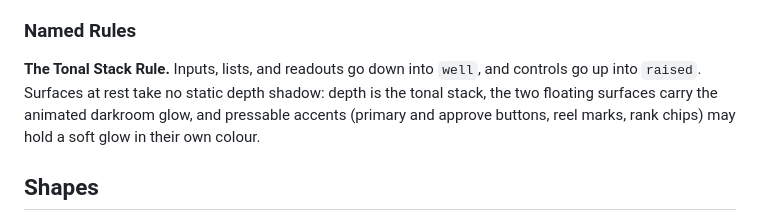
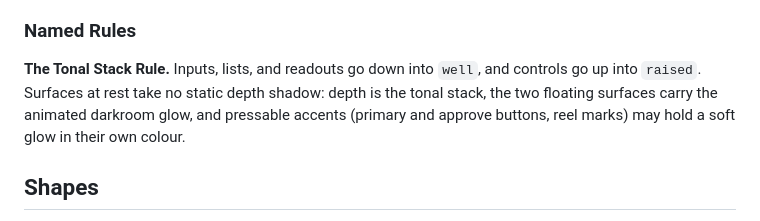
Before and after one commit to ihmorol/shera-clip, a Markdown page: DESIGN.md, the part around the change. Rendered like a GitHub page.

Commit message:
Drop rank chips from the pressable-glow enumeration

```diff
--- a/DESIGN.md
+++ b/DESIGN.md
@@ -272,7 +272,7 @@ The system is flat and uses tonal layering. Depth comes from four tones: `well`
 - **Darkroom glow** (`--glow-a` / `--glow-b`, 2026-10-01 owner direction): the two floating surfaces — the sticky review bench panel and the file-chooser dialog (backdrop `rgba(3,10,11,.72)`) — carry a soft shadow that animates between a mask-orange-tinted and a run-cyan-tinted state (deep lift, offset + blur, plus a 2px contact layer) over 24s. It supersedes the earlier static bench lift. It drifts only while the bench actually floats (above 1180px). The page ground itself drifts two low-alpha radial glows (run cyan, mask orange) over a darker teal wash at the top, over 34s, behind everything; panels stay solid on top of it.
 
 ### Named Rules
-**The Tonal Stack Rule.** Inputs, lists, and readouts go down into `well`, and controls go up into `raised`. Surfaces at rest take no static depth shadow: depth is the tonal stack, the two floating surfaces carry the animated darkroom glow, and pressable accents (primary and approve buttons, reel marks, rank chips) may hold a soft glow in their own colour.
+**The Tonal Stack Rule.** Inputs, lists, and readouts go down into `well`, and controls go up into `raised`. Surfaces at rest take no static depth shadow: depth is the tonal stack, the two floating surfaces carry the animated darkroom glow, and pressable accents (primary and approve buttons, reel marks) may hold a soft glow in their own colour.
 
 ## Shapes
 
```
